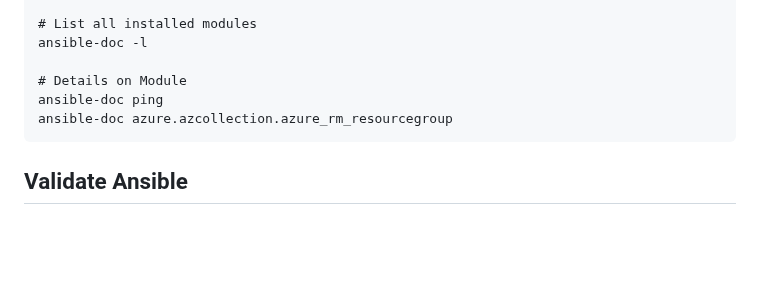
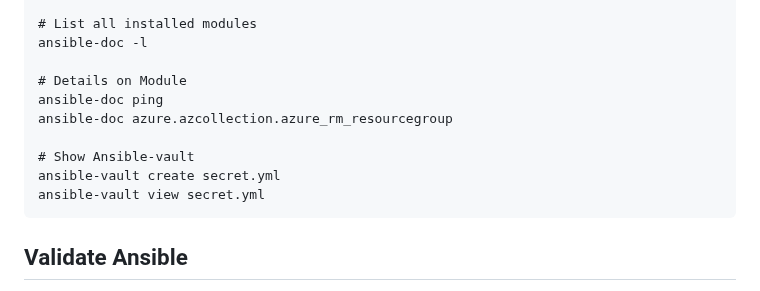
Before and after one commit to BenTheCloudGuy/lab-ansible-101, a Markdown page: docs/README.md, the part around the change. Drawn GitHub-style; blank space fills up the shorter version.

````diff
--- a/docs/README.md
+++ b/docs/README.md
@@ -29,6 +29,10 @@ ansible-doc -l
 # Details on Module
 ansible-doc ping
 ansible-doc azure.azcollection.azure_rm_resourcegroup
+
+# Show Ansible-vault
+ansible-vault create secret.yml
+ansible-vault view secret.yml
 ```
 
 ## Validate Ansible ##
````
